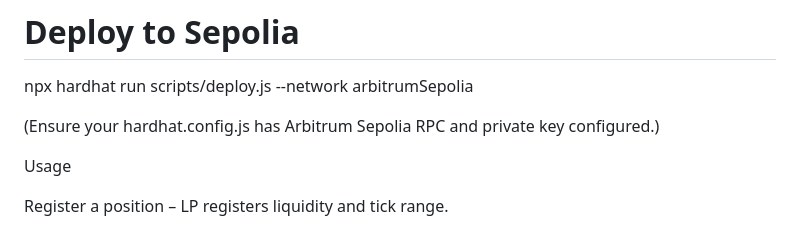
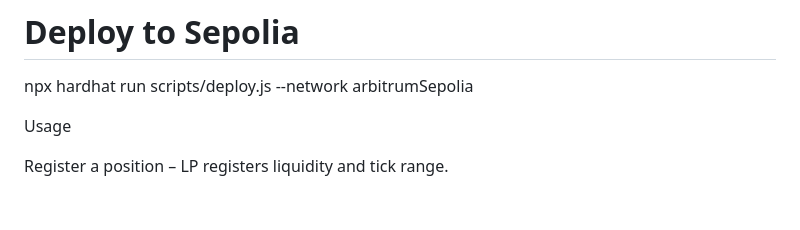
Before and after one commit to IsholaAtotimati/uniswapv4-hook, a Markdown page: README.md, the part around the change. Rendered like a GitHub page; blank space fills up the shorter version.

```diff
--- a/README.md
+++ b/README.md
@@ -146,8 +146,6 @@ Deployment to Arbitrum Sepolia
 # Deploy to Sepolia
 npx hardhat run scripts/deploy.js --network arbitrumSepolia
 
-(Ensure your hardhat.config.js has Arbitrum Sepolia RPC and private key configured.)
-
 Usage
 
 Register a position – LP registers liquidity and tick range.
```
